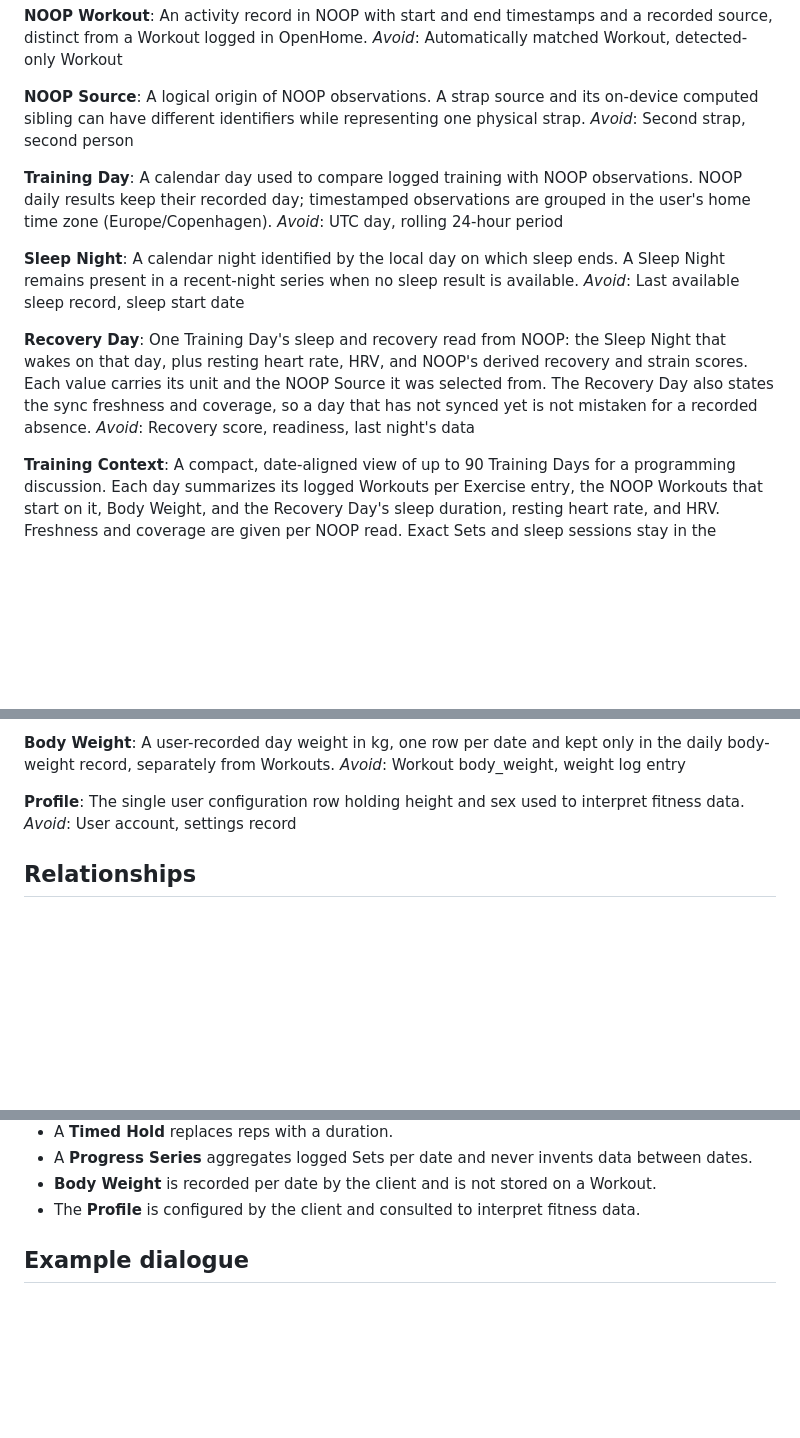
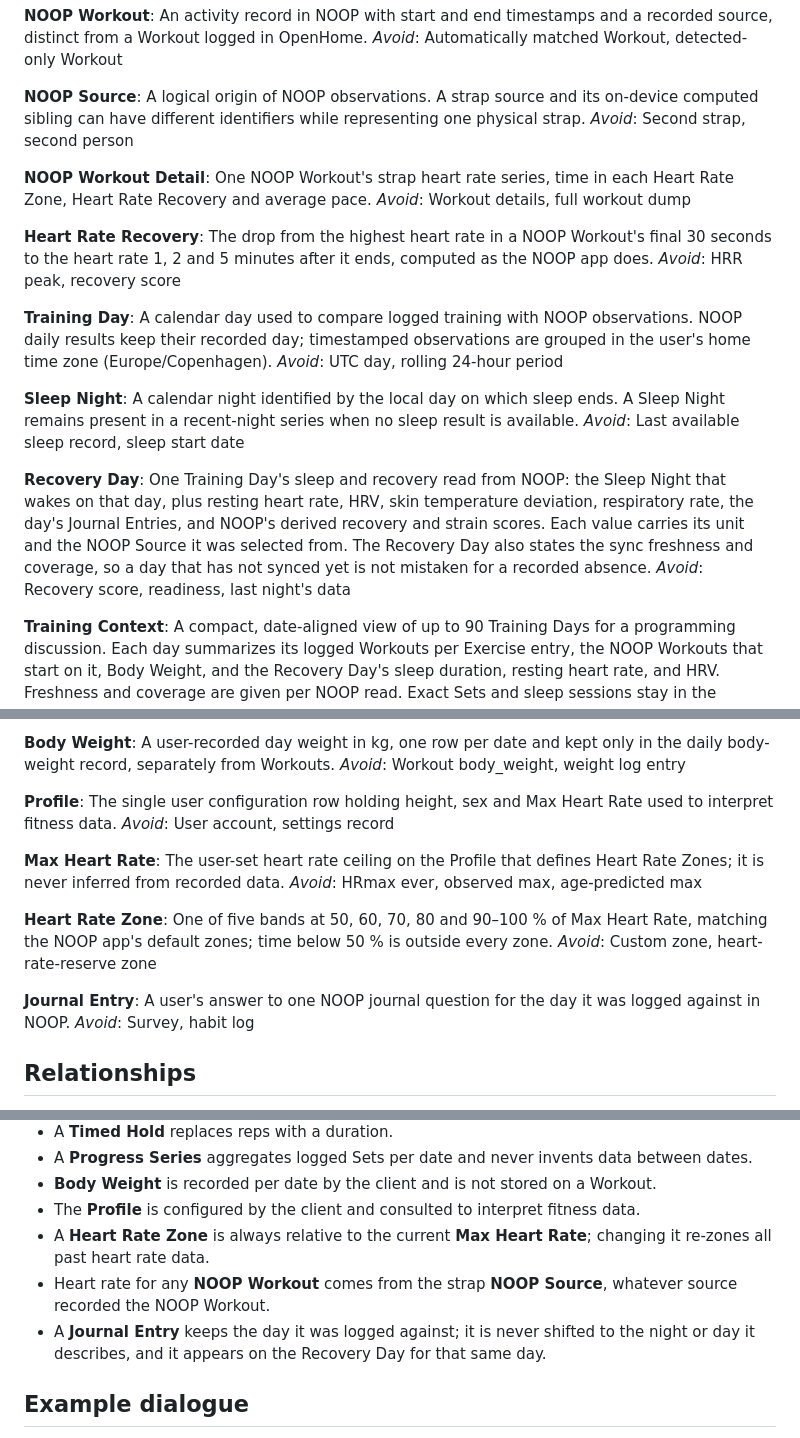
Before and after one commit to patrickhaahr/openhome, a Markdown page: CONTEXT.md, 3 parts joined by grey strips. Rendered like a GitHub page; blank space fills up the shorter version.

Commit message:
chore: context updated

```diff
--- a/CONTEXT.md
+++ b/CONTEXT.md
@@ -160,6 +160,14 @@ _Avoid_: Automatically matched Workout, detected-only Workout
 A logical origin of NOOP observations. A strap source and its on-device computed sibling can have different identifiers while representing one physical strap.
 _Avoid_: Second strap, second person
 
+**NOOP Workout Detail**:
+One NOOP Workout's strap heart rate series, time in each Heart Rate Zone, Heart Rate Recovery and average pace.
+_Avoid_: Workout details, full workout dump
+
+**Heart Rate Recovery**:
+The drop from the highest heart rate in a NOOP Workout's final 30 seconds to the heart rate 1, 2 and 5 minutes after it ends, computed as the NOOP app does.
+_Avoid_: HRR peak, recovery score
+
 **Training Day**:
 A calendar day used to compare logged training with NOOP observations. NOOP daily results keep their recorded day; timestamped observations are grouped in the user's home time zone (Europe/Copenhagen).
 _Avoid_: UTC day, rolling 24-hour period
@@ -169,7 +177,7 @@ A calendar night identified by the local day on which sleep ends. A Sleep Night
 _Avoid_: Last available sleep record, sleep start date
 
 **Recovery Day**:
-One Training Day's sleep and recovery read from NOOP: the Sleep Night that wakes on that day, plus resting heart rate, HRV, and NOOP's derived recovery and strain scores. Each value carries its unit and the NOOP Source it was selected from. The Recovery Day also states the sync freshness and coverage, so a day that has not synced yet is not mistaken for a recorded absence.
+One Training Day's sleep and recovery read from NOOP: the Sleep Night that wakes on that day, plus resting heart rate, HRV, skin temperature deviation, respiratory rate, the day's Journal Entries, and NOOP's derived recovery and strain scores. Each value carries its unit and the NOOP Source it was selected from. The Recovery Day also states the sync freshness and coverage, so a day that has not synced yet is not mistaken for a recorded absence.
 _Avoid_: Recovery score, readiness, last night's data
 
 **Training Context**:
@@ -205,8 +213,20 @@ A user-recorded day weight in kg, one row per date and kept only in the daily bo
 _Avoid_: Workout body_weight, weight log entry
 
 **Profile**:
-The single user configuration row holding height and sex used to interpret fitness data.
+The single user configuration row holding height, sex and Max Heart Rate used to interpret fitness data.
 _Avoid_: User account, settings record
+
+**Max Heart Rate**:
+The user-set heart rate ceiling on the Profile that defines Heart Rate Zones; it is never inferred from recorded data.
+_Avoid_: HRmax ever, observed max, age-predicted max
+
+**Heart Rate Zone**:
+One of five bands at 50, 60, 70, 80 and 90–100 % of Max Heart Rate, matching the NOOP app's default zones; time below 50 % is outside every zone.
+_Avoid_: Custom zone, heart-rate-reserve zone
+
+**Journal Entry**:
+A user's answer to one NOOP journal question for the day it was logged against in NOOP.
+_Avoid_: Survey, habit log
 
 ## Relationships
 
@@ -252,6 +272,9 @@ _Avoid_: User account, settings record
 - A **Progress Series** aggregates logged Sets per date and never invents data between dates.
 - **Body Weight** is recorded per date by the client and is not stored on a Workout.
 - The **Profile** is configured by the client and consulted to interpret fitness data.
+- A **Heart Rate Zone** is always relative to the current **Max Heart Rate**; changing it re-zones all past heart rate data.
+- Heart rate for any **NOOP Workout** comes from the strap **NOOP Source**, whatever source recorded the NOOP Workout.
+- A **Journal Entry** keeps the day it was logged against; it is never shifted to the night or day it describes, and it appears on the Recovery Day for that same day.
 
 ## Example dialogue
 
```
